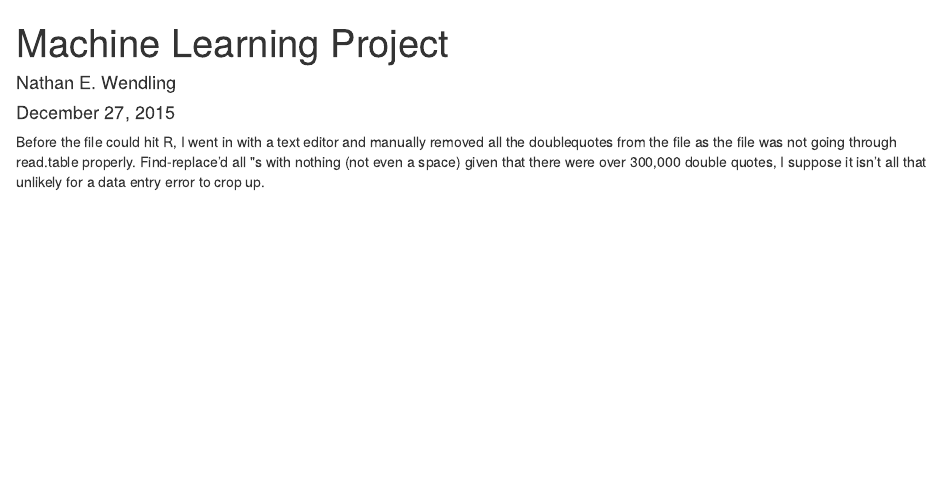
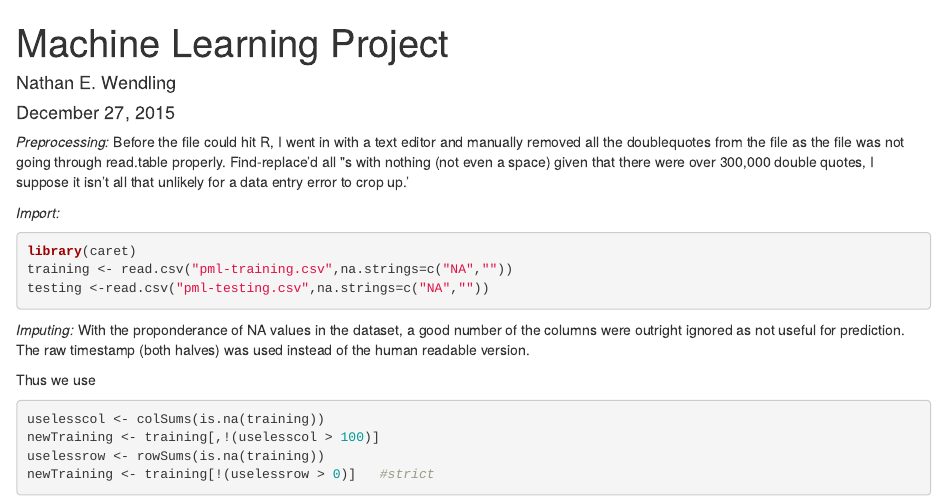
Before and after one commit to bug5654/pmlproj, an R Markdown document (Project.Rmd): the page in a window 1100 px wide, from its top. Rendered offline with R 4.5, knitr and Pandoc, with nearby package versions.

Commit message:
added detail

````diff
--- a/Project.Rmd
+++ b/Project.Rmd
@@ -5,4 +5,23 @@ date: "December 27, 2015"
 output: html_document
 ---
 
-Before the file could hit R, I went in with a text editor and manually removed all the doublequotes from the file as the file was not going through read.table properly.  Find-replace'd all \"s with nothing (not even a space) given that there were over 300,000 double quotes, I suppose it isn't all that unlikely for a data entry error to crop up.
+*Preprocessing:*
+Before the file could hit R, I went in with a text editor and manually removed all the doublequotes from the file as the file was not going through read.table properly.  Find-replace'd all \"s with nothing (not even a space) given that there were over 300,000 double quotes, I suppose it isn't all that unlikely for a data entry error to crop up.'
+
+*Import:*
+```{r init, eval=FALSE}
+library(caret)
+training <- read.csv("pml-training.csv",na.strings=c("NA",""))
+testing <-read.csv("pml-testing.csv",na.strings=c("NA",""))
+```
+
+*Imputing:*
+With the proponderance of NA values in the dataset, a good number of the columns were outright ignored as not useful for prediction.  The raw timestamp (both halves) was used instead of the human readable version.
+
+Thus we use
+```{r nanana, eval=FALSE}
+uselesscol <- colSums(is.na(training))
+newTraining <- training[,!(uselesscol > 100)]
+uselessrow <- rowSums(is.na(training))
+newTraining <- training[!(uselessrow > 0)]   #strict
+```
````
